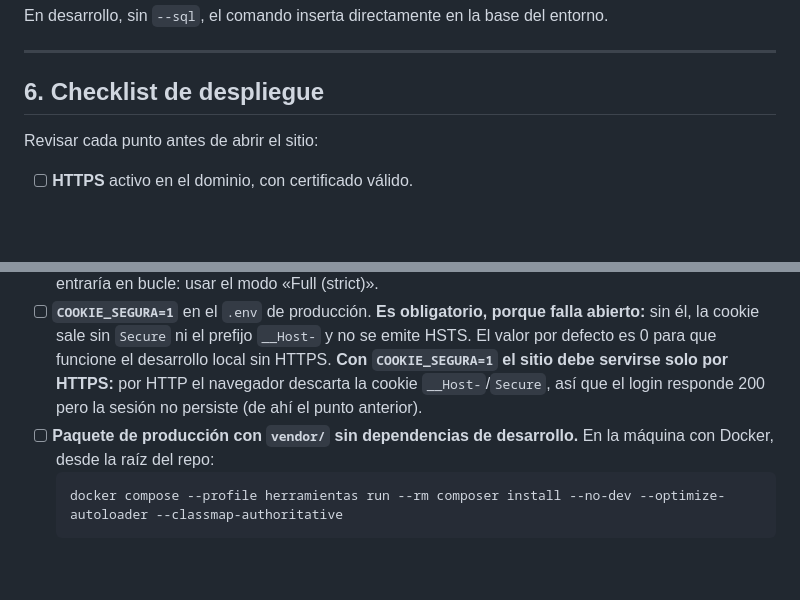
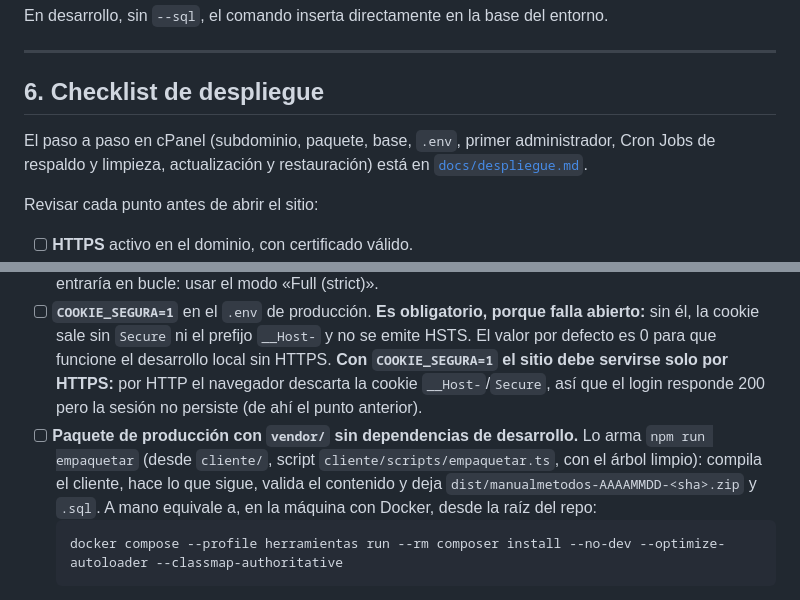
Before and after one commit to rcandiaant/manualmetodos, a Markdown page: docs/api.md, 2 parts joined by grey strips. Rendered like a GitHub page; blank space fills up the shorter version.

````diff
--- a/docs/api.md
+++ b/docs/api.md
@@ -365,12 +365,14 @@ En desarrollo, sin `--sql`, el comando inserta directamente en la base del entor
 
 ## 6. Checklist de despliegue
 
+El paso a paso en cPanel (subdominio, paquete, base, `.env`, primer administrador, Cron Jobs de respaldo y limpieza, actualización y restauración) está en [`docs/despliegue.md`](despliegue.md).
+
 Revisar cada punto antes de abrir el sitio:
 
 - [ ] **HTTPS** activo en el dominio, con certificado válido.
 - [ ] **Redirección HTTP → HTTPS (301).** El `.htaccess` de `public/` ya redirige toda visita `http://` a `https://`, salvo `localhost`/`127.0.0.1` (desarrollo). Además, activar **«Force HTTPS Redirect»** del dominio en cPanel (*Dominios*); tener ambos no causa problemas. Comprobar después: `curl -I http://<dominio>/api/salud` → `301` con `Location: https://<dominio>/api/salud`. Detrás de un proxy que termina TLS (Cloudflare en modo «Flexible»), el origen ve siempre HTTP y la redirección entraría en bucle: usar el modo «Full (strict)».
 - [ ] **`COOKIE_SEGURA=1`** en el `.env` de producción. **Es obligatorio, porque falla abierto:** sin él, la cookie sale sin `Secure` ni el prefijo `__Host-` y no se emite HSTS. El valor por defecto es 0 para que funcione el desarrollo local sin HTTPS. **Con `COOKIE_SEGURA=1` el sitio debe servirse solo por HTTPS:** por HTTP el navegador descarta la cookie `__Host-`/`Secure`, así que el login responde 200 pero la sesión no persiste (de ahí el punto anterior).
-- [ ] **Paquete de producción con `vendor/` sin dependencias de desarrollo.** En la máquina con Docker, desde la raíz del repo:
+- [ ] **Paquete de producción con `vendor/` sin dependencias de desarrollo.** Lo arma `npm run empaquetar` (desde `cliente/`, script `cliente/scripts/empaquetar.ts`, con el árbol limpio): compila el cliente, hace lo que sigue, valida el contenido y deja `dist/manualmetodos-AAAAMMDD-<sha>.zip` y `.sql`. A mano equivale a, en la máquina con Docker, desde la raíz del repo:
   ```
   docker compose --profile herramientas run --rm composer install --no-dev --optimize-autoloader --classmap-authoritative
   ```
````
Also changed, not shown: docs/despliegue.md (added, +353 -0 lines), docs/guia-uso.md (+32 -1 lines).
